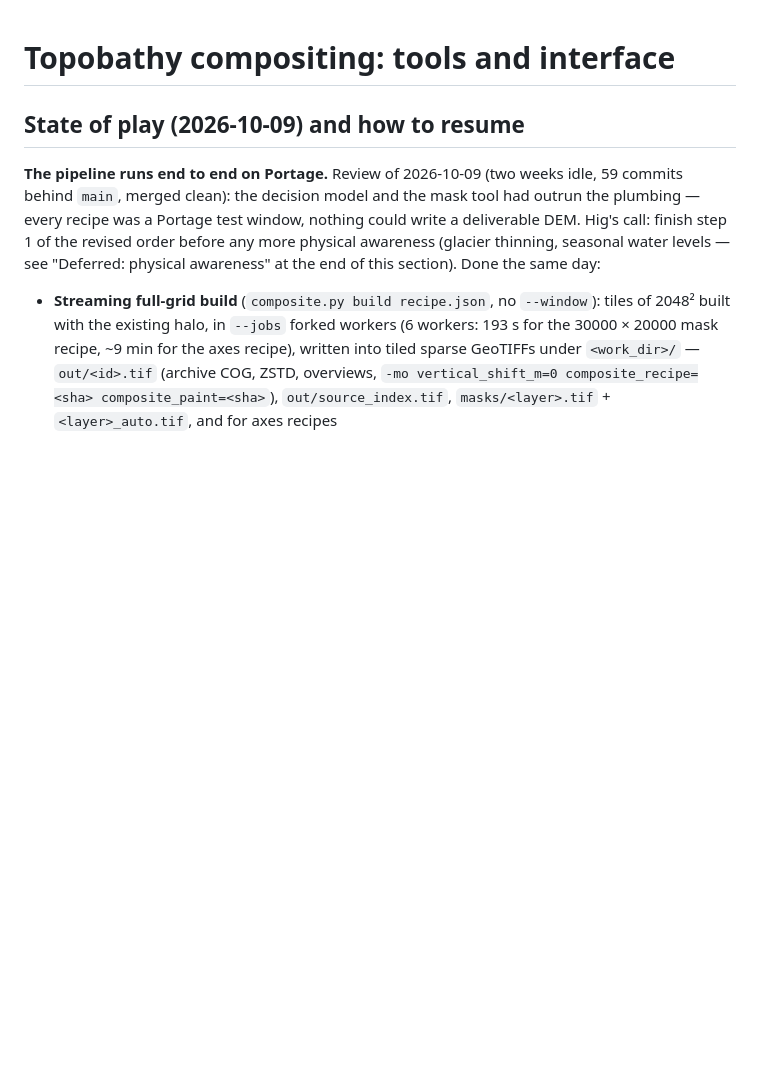
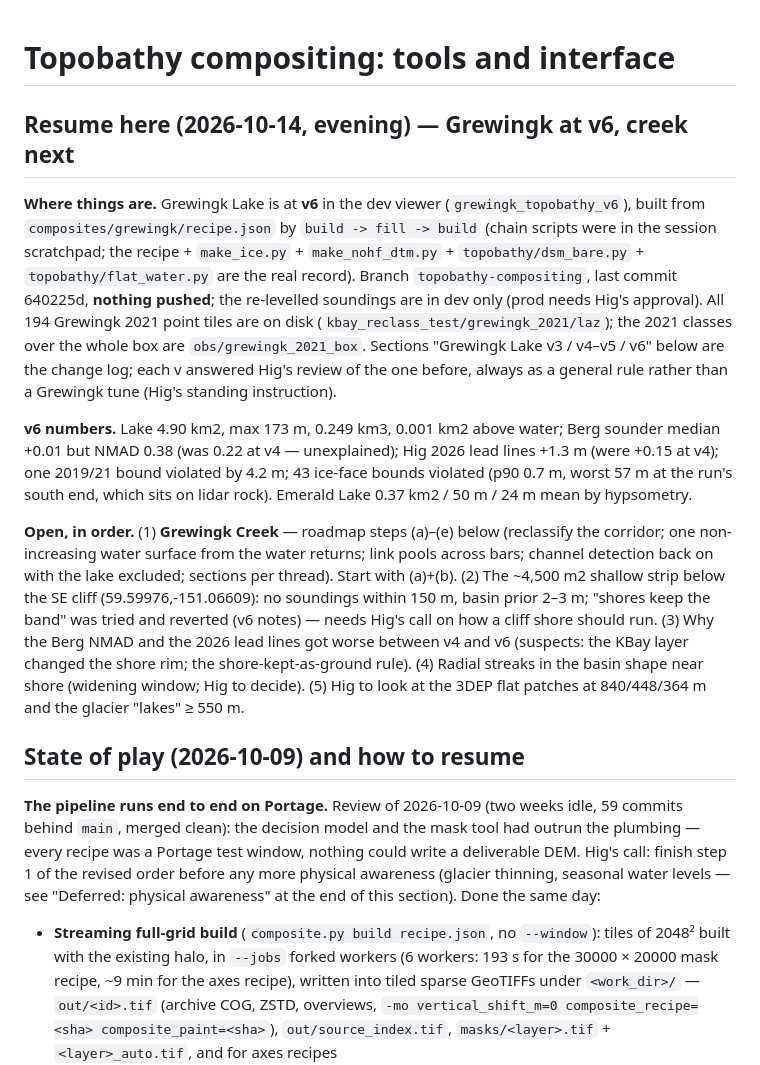
Before and after one commit to hig314/landslidescience, a Markdown page: tools/lidar/TOPOBATHY_PLAN.md, the part around the change. GitHub-like rendering; blank space fills up the shorter version.

Commit message:
TOPOBATHY_PLAN: resume block (Grewingk at v6, creek next, open items in order)
Co-Authored-By: Claude Fable 5.1 <noreply@anthropic.com>

```diff
--- a/tools/lidar/TOPOBATHY_PLAN.md
+++ b/tools/lidar/TOPOBATHY_PLAN.md
@@ -1,4 +1,29 @@
 # Topobathy compositing: tools and interface
+
+## Resume here (2026-10-14, evening) — Grewingk at v6, creek next
+
+**Where things are.** Grewingk Lake is at **v6** in the dev viewer (`grewingk_topobathy_v6`), built from
+`composites/grewingk/recipe.json` by `build -> fill -> build` (chain scripts were in the session scratchpad; the
+recipe + `make_ice.py` + `make_nohf_dtm.py` + `topobathy/dsm_bare.py` + `topobathy/flat_water.py` are the
+real record). Branch `topobathy-compositing`, last commit 640225d, **nothing pushed**; the re-levelled
+soundings are in dev only (prod needs Hig's approval). All 194 Grewingk 2021 point tiles are on disk
+(`kbay_reclass_test/grewingk_2021/laz`); the 2021 classes over the whole box are `obs/grewingk_2021_box`.
+Sections "Grewingk Lake v3 / v4–v5 / v6" below are the change log; each v answered Hig's review of the one
+before, always as a general rule rather than a Grewingk tune (Hig's standing instruction).
+
+**v6 numbers.** Lake 4.90 km2, max 173 m, 0.249 km3, 0.001 km2 above water; Berg sounder median +0.01 but
+NMAD 0.38 (was 0.22 at v4 — unexplained); Hig 2026 lead lines +1.3 m (were +0.15 at v4); one 2019/21
+bound violated by 4.2 m; 43 ice-face bounds violated (p90 0.7 m, worst 57 m at the run's south end, which
+sits on lidar rock). Emerald Lake 0.37 km2 / 50 m / 24 m mean by hypsometry.
+
+**Open, in order.** (1) **Grewingk Creek** — roadmap steps (a)–(e) below (reclassify the corridor; one
+non-increasing water surface from the water returns; link pools across bars; channel detection back on
+with the lake excluded; sections per thread). Start with (a)+(b). (2) The ~4,500 m2 shallow strip below
+the SE cliff (59.59976,-151.06609): no soundings within 150 m, basin prior 2–3 m; "shores keep the band"
+was tried and reverted (v6 notes) — needs Hig's call on how a cliff shore should run. (3) Why the Berg
+NMAD and the 2026 lead lines got worse between v4 and v6 (suspects: the KBay layer changed the shore
+rim; the shore-kept-as-ground rule). (4) Radial streaks in the basin shape near shore (widening window;
+Hig to decide). (5) Hig to look at the 3DEP flat patches at 840/448/364 m and the glacier "lakes" ≥ 550 m.
 
 ## State of play (2026-10-09) and how to resume
 
```
